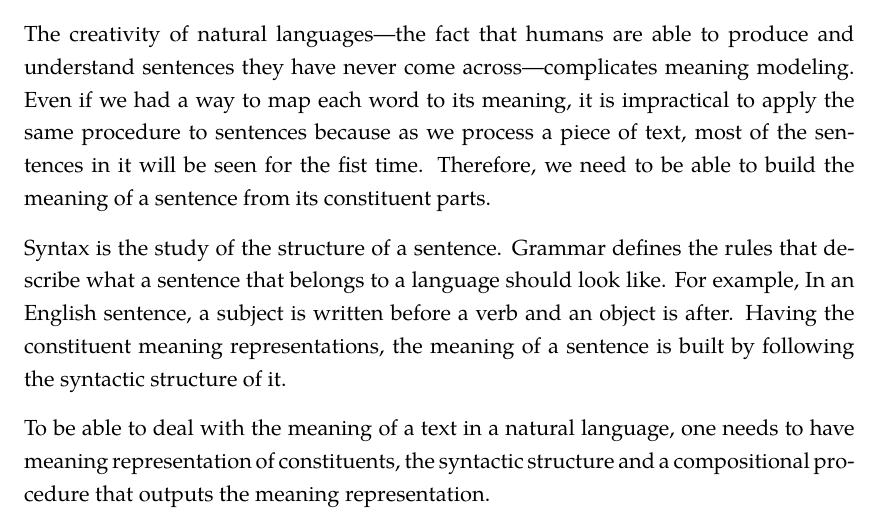
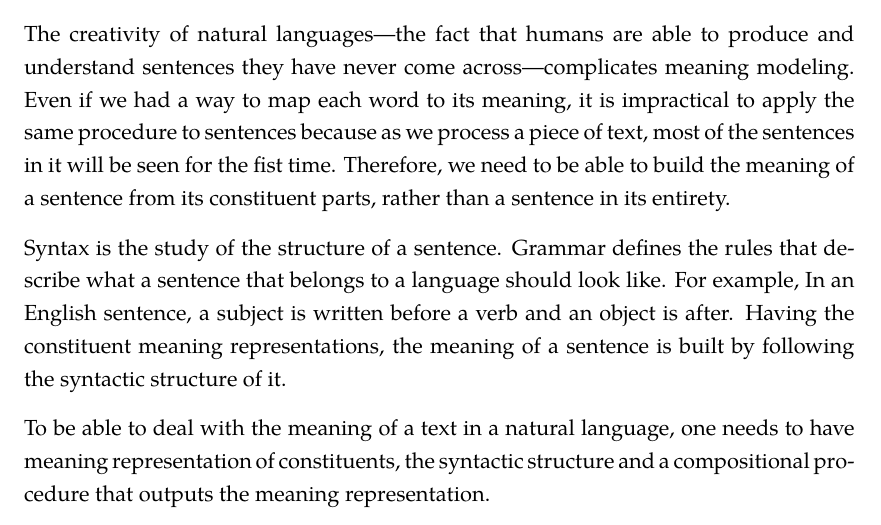
Before and after one commit to dimazest/thesis, a LaTeX thesis (thesis.tex, which reads introduction.tex): part of page 13 of 105, cut so that both start at the same text. Compiled offline with XeLaTeX.

Commit message:
Minor changes.

```diff
--- a/introduction.tex
+++ b/introduction.tex
@@ -39,7 +39,13 @@ However, it is reasonable to ask a computer the following questions regarding th
 
 Text summarisation, machine translation, information extraction and information retrieval are branches of computational linguistics that provide methods for answering these questions. The questions above have a general property: all of them are about the meaning of the text. Natural language semantics is an area that studies meaning and thus, is necessary to solve the tasks.
 
-The creativity of natural languages---the fact that humans are able to produce and understand sentences they have never come across---complicates meaning modeling. Even if we had a way to map each word to its meaning, it is impractical to apply the same procedure to sentences because as we process a piece of text, most of the sentences in it will be seen for the fist time. Therefore, we need to be able to build the meaning of a sentence from its constituent parts.
+The creativity of natural languages---the fact that humans are able to produce
+and understand sentences they have never come across---complicates meaning
+modeling. Even if we had a way to map each word to its meaning, it is
+impractical to apply the same procedure to sentences because as we process a
+piece of text, most of the sentences in it will be seen for the fist time.
+Therefore, we need to be able to build the meaning of a sentence from its
+constituent parts, rather than a sentence in its entirety.
 % * <sdyck@ualberta.ca> 2016-11-03T00:24:15.438Z:
 %
 % I would suggest adding here, ", rather than the sentence in its entirety."
```
